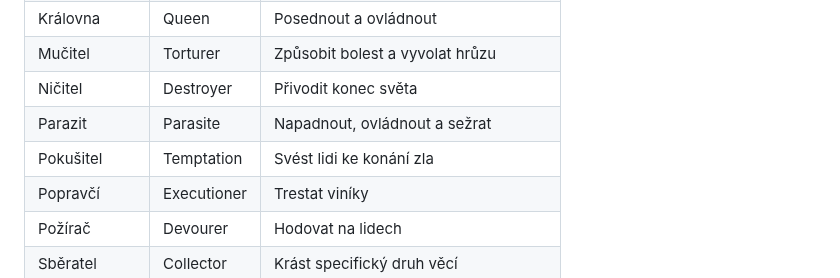
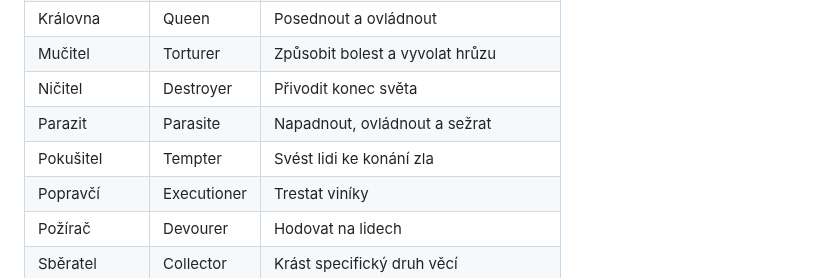
Before and after one commit to Brux-cz/motw-tools, a Markdown page: docs/rules/03-hrozby.md, the part around the change. Drawn GitHub-style.

Commit message:
Fix Tempter English name (was Temptation), verify all monster motivations
All 12 monster type motivations confirmed as exact rule text.

https://claude.ai/code/session_018PtpmjvMNkiFLqCPgL1cJy

```diff
--- a/docs/rules/03-hrozby.md
+++ b/docs/rules/03-hrozby.md
@@ -15,7 +15,7 @@
 | Mučitel | Torturer | Způsobit bolest a vyvolat hrůzu |
 | Ničitel | Destroyer | Přivodit konec světa |
 | Parazit | Parasite | Napadnout, ovládnout a sežrat |
-| Pokušitel | Temptation | Svést lidi ke konání zla |
+| Pokušitel | Tempter | Svést lidi ke konání zla |
 | Popravčí | Executioner | Trestat viníky |
 | Požírač | Devourer | Hodovat na lidech |
 | Sběratel | Collector | Krást specifický druh věcí |
```
